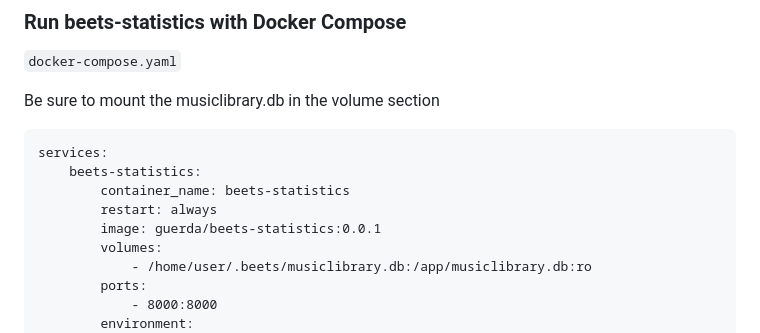
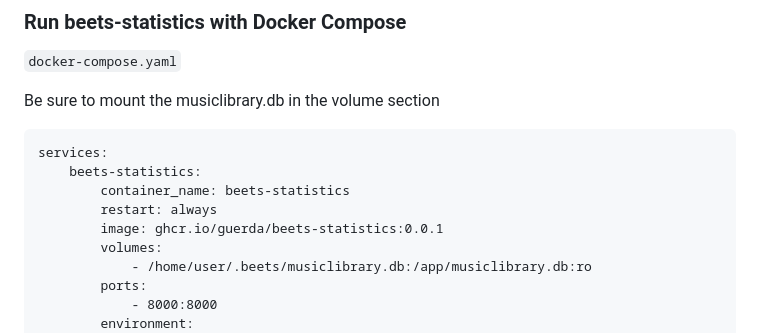
Before and after one commit to guerda/beets-statistics, a Markdown page: README.md, the part around the change. Rendered like a GitHub page.

Commit message:
doc: fix image path in readme

```diff
--- a/README.md
+++ b/README.md
@@ -45,7 +45,7 @@ services:
     beets-statistics:
         container_name: beets-statistics
         restart: always
-        image: guerda/beets-statistics:0.0.1
+        image: ghcr.io/guerda/beets-statistics:0.0.1
         volumes:
             - /home/user/.beets/musiclibrary.db:/app/musiclibrary.db:ro
         ports:
```
